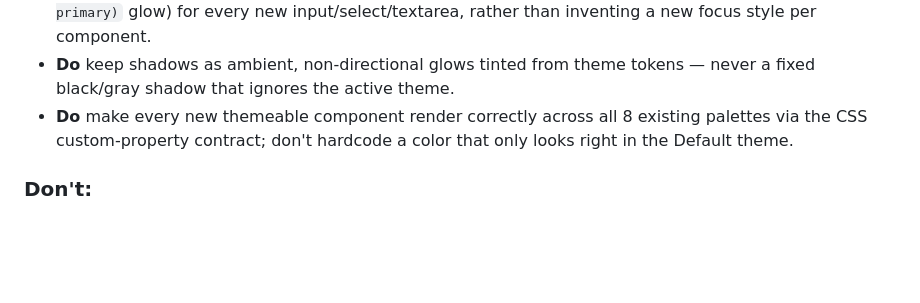
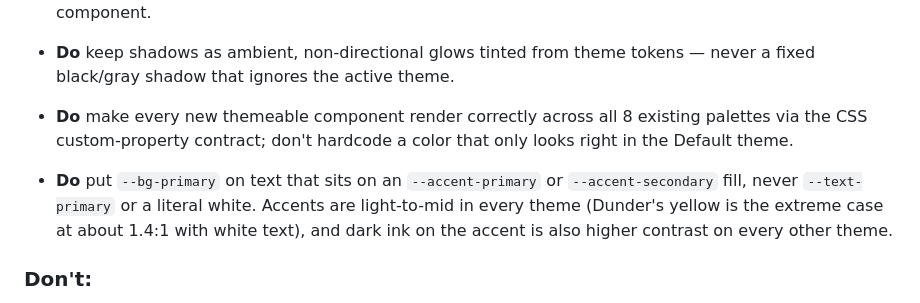
Before and after one commit to FrocketGaming/FrocketGaming.github.io, a Markdown page: DESIGN.md, the part around the change. Rendered like a GitHub page; blank space fills up the shorter version.

Commit message:
Document the text-on-accent rule
Co-Authored-By: Claude Sonnet 5 <noreply@anthropic.com>

```diff
--- a/DESIGN.md
+++ b/DESIGN.md
@@ -264,6 +264,8 @@ Corners are consistently soft and small: 3px on primary/ghost buttons and small
 - **Do** keep shadows as ambient, non-directional glows tinted from theme tokens — never a fixed black/gray shadow that ignores the active theme.
 - **Do** make every new themeable component render correctly across all 8 existing palettes via the CSS custom-property contract; don't hardcode a color that only looks right in the Default theme.
 
+- **Do** put `--bg-primary` on text that sits on an `--accent-primary` or `--accent-secondary` fill, never `--text-primary` or a literal white. Accents are light-to-mid in every theme (Dunder's yellow is the extreme case at about 1.4:1 with white text), and dark ink on the accent is also higher contrast on every other theme.
+
 ### Don't:
 - **Don't** introduce a second typeface without treating it as a deliberate, site-wide system change (see The One-Voice Type Rule) — don't drop one in for a single new component.
 - **Don't** treat the landing-card's gradient-clipped headline or top-edge accent-stripe-on-hover as the system's default card/heading treatment; they're documented here as incumbent facts, not as patterns to repeat elsewhere.
```
